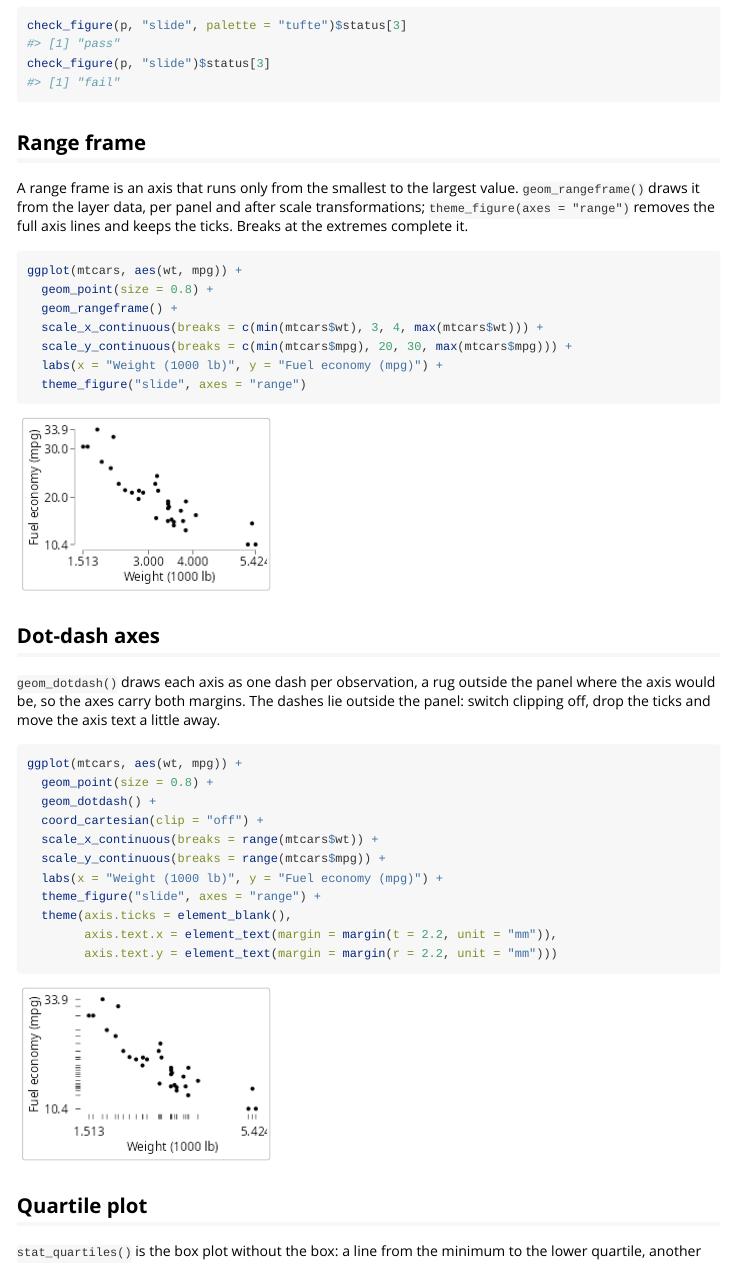
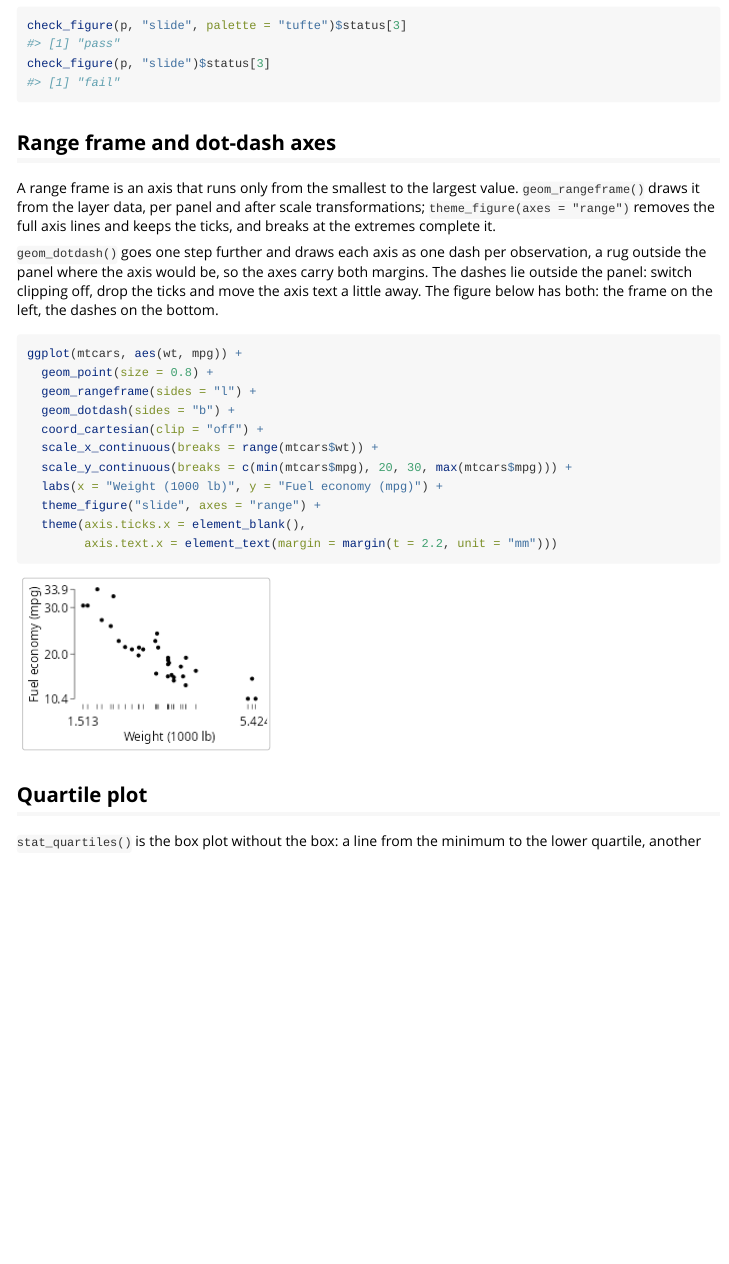
Before and after one commit to CTTIR/infereportR, an R Markdown document (vignettes/tufte.Rmd): the page in a window 1100 px wide, from 1140 px down. Rendered offline with R 4.5, knitr and Pandoc, with nearby package versions; long lines of code are wrapped.

Commit message:
Show range frame and dot-dash axes in one vignette figure
One drawn figure less keeps the vignette build within the CPU budget of the CRAN check.

````diff
--- a/vignettes/tufte.Rmd
+++ b/vignettes/tufte.Rmd
@@ -83,42 +83,31 @@ check_figure(p, "slide", palette = "tufte")$status[3]
 check_figure(p, "slide")$status[3]
 ```
 
-## Range frame
+## Range frame and dot-dash axes
 
 A range frame is an axis that runs only from the smallest to the largest
 value. `geom_rangeframe()` draws it from the layer data, per panel and after
 scale transformations; `theme_figure(axes = "range")` removes the full axis
-lines and keeps the ticks. Breaks at the extremes complete it.
+lines and keeps the ticks, and breaks at the extremes complete it.
+
+`geom_dotdash()` goes one step further and draws each axis as one dash per
+observation, a rug outside the panel where the axis would be, so the axes
+carry both margins. The dashes lie outside the panel: switch clipping off,
+drop the ticks and move the axis text a little away. The figure below has
+both: the frame on the left, the dashes on the bottom.
 
 ```{r rangeframe, fig.width = mm(64), fig.height = mm(44)}
 ggplot(mtcars, aes(wt, mpg)) +
   geom_point(size = 0.8) +
-  geom_rangeframe() +
-  scale_x_continuous(breaks = c(min(mtcars$wt), 3, 4, max(mtcars$wt))) +
+  geom_rangeframe(sides = "l") +
+  geom_dotdash(sides = "b") +
+  coord_cartesian(clip = "off") +
+  scale_x_continuous(breaks = range(mtcars$wt)) +
   scale_y_continuous(breaks = c(min(mtcars$mpg), 20, 30, max(mtcars$mpg))) +
   labs(x = "Weight (1000 lb)", y = "Fuel economy (mpg)") +
-  theme_figure("slide", axes = "range")
-```
-
-## Dot-dash axes
-
-`geom_dotdash()` draws each axis as one dash per observation, a rug outside
-the panel where the axis would be, so the axes carry both margins. The
-dashes lie outside the panel: switch clipping off, drop the ticks and move the
-axis text a little away.
-
-```{r dotdash, fig.width = mm(64), fig.height = mm(44)}
-ggplot(mtcars, aes(wt, mpg)) +
-  geom_point(size = 0.8) +
-  geom_dotdash() +
-  coord_cartesian(clip = "off") +
-  scale_x_continuous(breaks = range(mtcars$wt)) +
-  scale_y_continuous(breaks = range(mtcars$mpg)) +
-  labs(x = "Weight (1000 lb)", y = "Fuel economy (mpg)") +
   theme_figure("slide", axes = "range") +
-  theme(axis.ticks = element_blank(),
-        axis.text.x = element_text(margin = margin(t = 2.2, unit = "mm")),
-        axis.text.y = element_text(margin = margin(r = 2.2, unit = "mm")))
+  theme(axis.ticks.x = element_blank(),
+        axis.text.x = element_text(margin = margin(t = 2.2, unit = "mm")))
 ```
 
 ## Quartile plot
````
